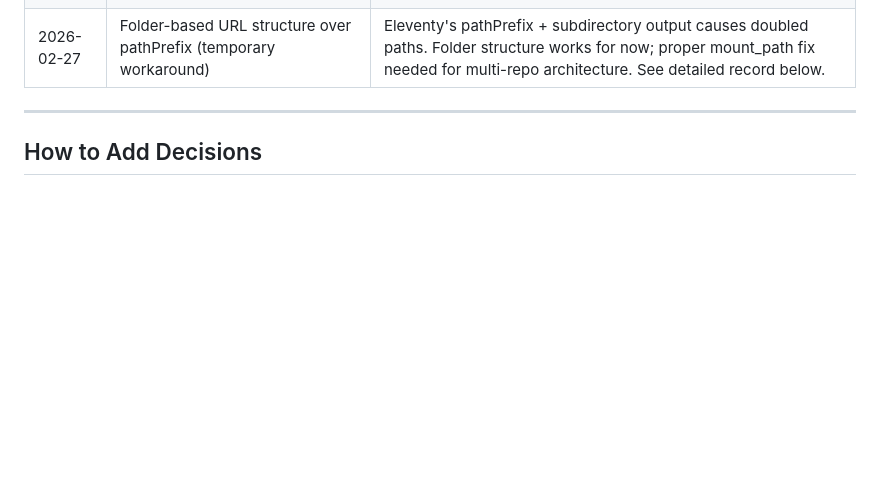
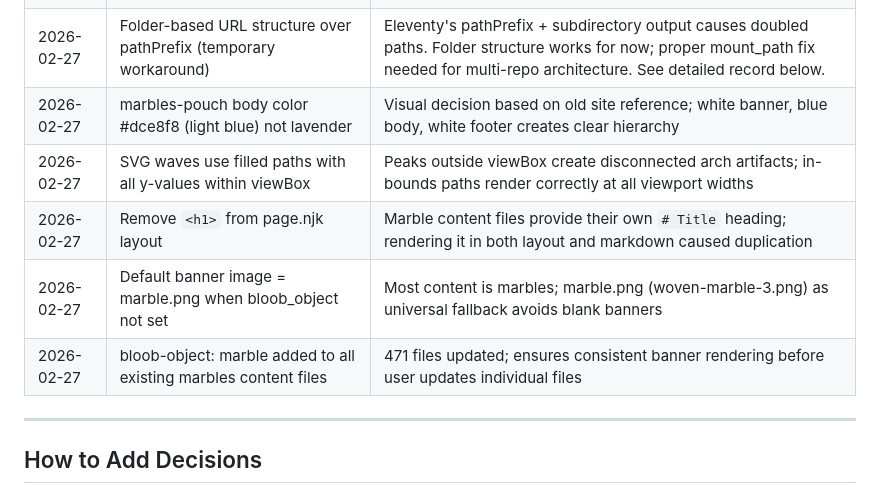
Before and after one commit to LSanten/bloob-haus-webapp, a Markdown page: docs/implementation-plans/DECISIONS.md, the part around the change. Rendered like a GitHub page; blank space fills up the shorter version.

Commit message:
docs: update implementation plan and decisions for marbles-pouch visual work
- Check off O5, O6, T9, D1 in marbles-pouch plan
- Note Pagefind search added to homepage and features.search enabled
- Note title duplication fix (removed <h1> from page.njk)
- Note default marble.png fallback in banner
- Add 6 decision records for visual choices and content setup

Co-Authored-By: Claude Sonnet 4.6 <noreply@anthropic.com>

```diff
--- a/docs/implementation-plans/DECISIONS.md
+++ b/docs/implementation-plans/DECISIONS.md
@@ -39,6 +39,11 @@ Track major architectural and technical decisions with their rationale.
 | 2026-02-19 | Per-file exclude_files list in YAML | Allows excluding specific files by name (e.g., `ALL`) without needing a blocklist tag in the file itself. |
 | 2026-02-19 | Reserved directory filtering in section discovery | `media`, `assets`, `tags`, `pagefind`, `og`, `search` excluded from auto-discovered sections to prevent non-content dirs appearing in nav. |
 | 2026-02-27 | Folder-based URL structure over pathPrefix (temporary workaround) | Eleventy's pathPrefix + subdirectory output causes doubled paths. Folder structure works for now; proper mount_path fix needed for multi-repo architecture. See detailed record below. |
+| 2026-02-27 | marbles-pouch body color #dce8f8 (light blue) not lavender | Visual decision based on old site reference; white banner, blue body, white footer creates clear hierarchy |
+| 2026-02-27 | SVG waves use filled paths with all y-values within viewBox | Peaks outside viewBox create disconnected arch artifacts; in-bounds paths render correctly at all viewport widths |
+| 2026-02-27 | Remove `<h1>` from page.njk layout | Marble content files provide their own `# Title` heading; rendering it in both layout and markdown caused duplication |
+| 2026-02-27 | Default banner image = marble.png when bloob_object not set | Most content is marbles; marble.png (woven-marble-3.png) as universal fallback avoids blank banners |
+| 2026-02-27 | bloob-object: marble added to all existing marbles content files | 471 files updated; ensures consistent banner rendering before user updates individual files |
 
 ---
 
```
Also changed, not shown: 1 other file.
